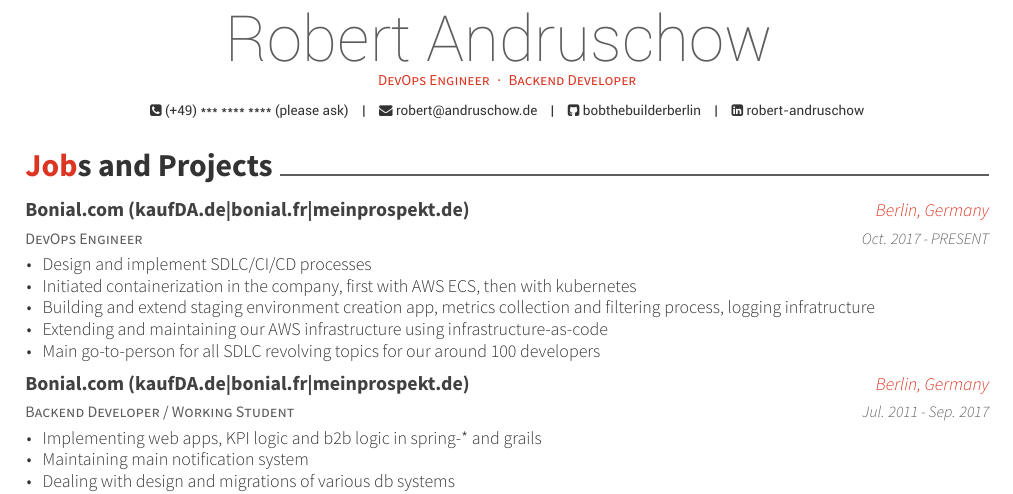
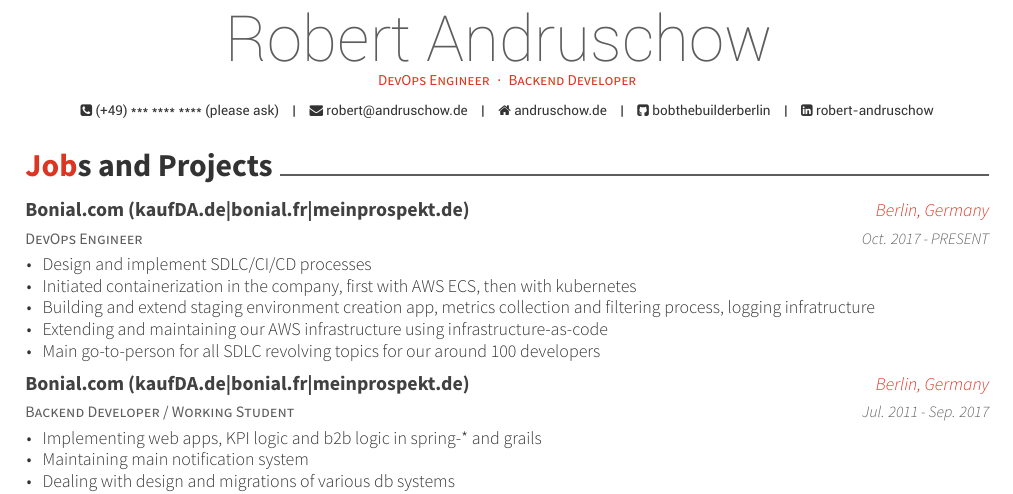
Before and after one commit to bobthebuilderberlin/about, a LaTeX CV (latex/CV/resume_cv.tex): part of the page, cut so that both start at the same text. Compiled offline with XeLaTeX.

Commit message:
Adding website to CV

```diff
--- a/latex/CV/resume_cv.tex
+++ b/latex/CV/resume_cv.tex
@@ -52,7 +52,7 @@
 
 
 \email{robert@andruschow.de}
-%\homepage{*1988}
+\homepage{andruschow.de}
 \github{bobthebuilderberlin}
 \linkedin{robert-andruschow}
 \mobile{(+49) *** **** **** (please ask)}
```
Also changed, not shown: RobertAndruschowCV.pdf, latex/CV/resume_cv.pdf.
